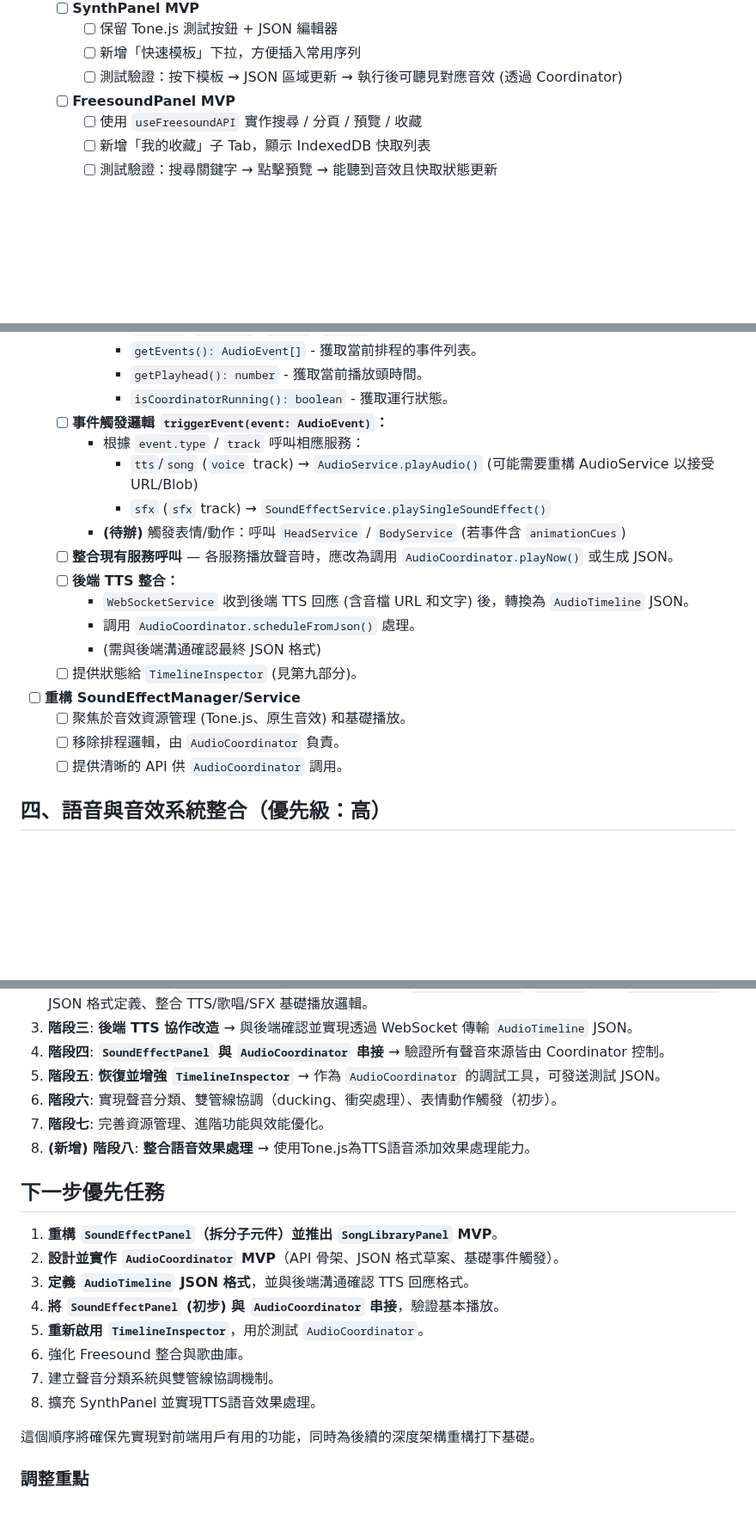
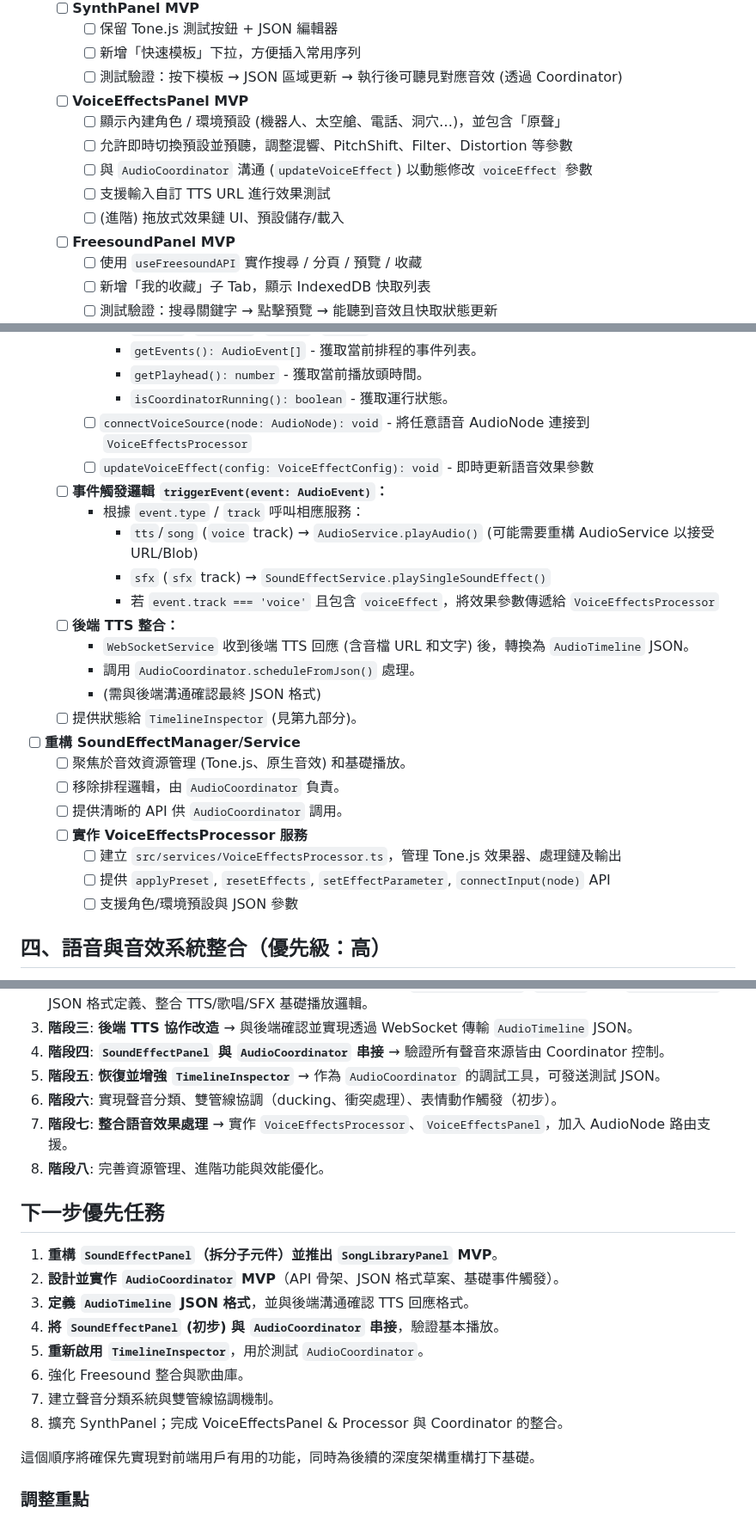
Before and after one commit to eggyy1224/space_live_project, a Markdown page: docs/Soundeffect_related/refactor_todo.md, 3 parts joined by grey strips. Shown at 86% size. GitHub-like rendering; blank space fills up the shorter version.

```diff
--- a/docs/Soundeffect_related/refactor_todo.md
+++ b/docs/Soundeffect_related/refactor_todo.md
@@ -21,6 +21,12 @@
     - [ ] 保留 Tone.js 測試按鈕 + JSON 編輯器
     - [ ] 新增「快速模板」下拉，方便插入常用序列
     - [ ] 測試驗證：按下模板 → JSON 區域更新 → 執行後可聽見對應音效 (透過 Coordinator)
+  - [ ] **VoiceEffectsPanel MVP**
+    - [ ] 顯示內建角色 / 環境預設 (機器人、太空艙、電話、洞穴…)，並包含「原聲」
+    - [ ] 允許即時切換預設並預聽，調整混響、PitchShift、Filter、Distortion 等參數
+    - [ ] 與 `AudioCoordinator` 溝通 (`updateVoiceEffect`) 以動態修改 `voiceEffect` 參數
+    - [ ] 支援輸入自訂 TTS URL 進行效果測試
+    - [ ] (進階) 拖放式效果鏈 UI、預設儲存/載入
   - [ ] **FreesoundPanel MVP**
     - [ ] 使用 `useFreesoundAPI` 實作搜尋 / 分頁 / 預覽 / 收藏
     - [ ] 新增「我的收藏」子 Tab，顯示 IndexedDB 快取列表
@@ -80,12 +86,13 @@
       - `getEvents(): AudioEvent[]` - 獲取當前排程的事件列表。
       - `getPlayhead(): number` - 獲取當前播放頭時間。
       - `isCoordinatorRunning(): boolean` - 獲取運行狀態。
+    - [ ] `connectVoiceSource(node: AudioNode): void` - 將任意語音 AudioNode 連接到 `VoiceEffectsProcessor`
+    - [ ] `updateVoiceEffect(config: VoiceEffectConfig): void` - 即時更新語音效果參數
   - [ ] **事件觸發邏輯 `triggerEvent(event: AudioEvent)`：**
     - 根據 `event.type` / `track` 呼叫相應服務：
       - `tts`/`song` (`voice` track) → `AudioService.playAudio()` (可能需要重構 AudioService 以接受 URL/Blob)
       - `sfx` (`sfx` track) → `SoundEffectService.playSingleSoundEffect()`
-    - **(待辦)** 觸發表情/動作：呼叫 `HeadService` / `BodyService` (若事件含 `animationCues`)
-  - [ ] **整合現有服務呼叫** — 各服務播放聲音時，應改為調用 `AudioCoordinator.playNow()` 或生成 JSON。
+      - 若 `event.track === 'voice'` 且包含 `voiceEffect`，將效果參數傳遞給 `VoiceEffectsProcessor`
   - [ ] **後端 TTS 整合：**
     - `WebSocketService` 收到後端 TTS 回應 (含音檔 URL 和文字) 後，轉換為 `AudioTimeline` JSON。
     - 調用 `AudioCoordinator.scheduleFromJson()` 處理。
@@ -96,6 +103,10 @@
   - [ ] 聚焦於音效資源管理 (Tone.js、原生音效) 和基礎播放。
   - [ ] 移除排程邏輯，由 `AudioCoordinator` 負責。
   - [ ] 提供清晰的 API 供 `AudioCoordinator` 調用。
+  - [ ] **實作 VoiceEffectsProcessor 服務**
+    - [ ] 建立 `src/services/VoiceEffectsProcessor.ts`，管理 Tone.js 效果器、處理鏈及輸出
+    - [ ] 提供 `applyPreset`, `resetEffects`, `setEffectParameter`, `connectInput(node)` API
+    - [ ] 支援角色/環境預設與 JSON 參數
 
 ## 四、語音與音效系統整合（優先級：高）
 
@@ -210,8 +223,8 @@
 4.  **階段四**: **`SoundEffectPanel` 與 `AudioCoordinator` 串接** → 驗證所有聲音來源皆由 Coordinator 控制。
 5.  **階段五**: **恢復並增強 `TimelineInspector`** → 作為 `AudioCoordinator` 的調試工具，可發送測試 JSON。
 6.  **階段六**: 實現聲音分類、雙管線協調（ducking、衝突處理）、表情動作觸發（初步）。
-7.  **階段七**: 完善資源管理、進階功能與效能優化。
-8.  **(新增) 階段八**: **整合語音效果處理** → 使用Tone.js為TTS語音添加效果處理能力。
+7.  **階段七**: **整合語音效果處理** → 實作 `VoiceEffectsProcessor`、`VoiceEffectsPanel`，加入 AudioNode 路由支援。
+8.  **階段八**: 完善資源管理、進階功能與效能優化。
 
 ## 下一步優先任務
 
@@ -222,7 +235,7 @@
 5.  **重新啟用 `TimelineInspector`**，用於測試 `AudioCoordinator`。
 6.  強化 Freesound 整合與歌曲庫。
 7.  建立聲音分類系統與雙管線協調機制。
-8.  擴充 SynthPanel 並實現TTS語音效果處理。
+8.  擴充 SynthPanel；完成 VoiceEffectsPanel & Processor 與 Coordinator 的整合。
 
 這個順序將確保先實現對前端用戶有用的功能，同時為後續的深度架構重構打下基礎。
 
```
Also changed, not shown: other parts of docs/Soundeffect_related/refactor_todo.md (+2 -0 lines), docs/Soundeffect_related/TTS_voice_effects_with_Tone.md (+66 -0 lines).
